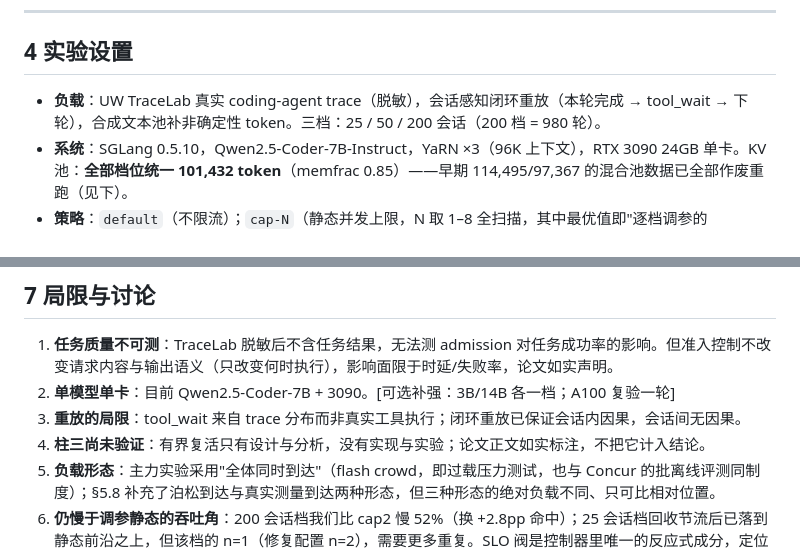
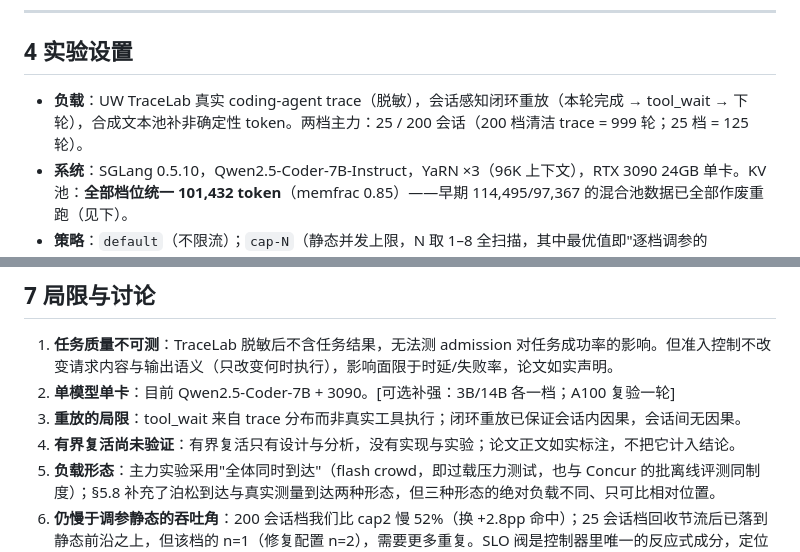
Before and after one commit to TobyMint/foyer, a Markdown page: paper/draft-v1.zh.md, 2 parts joined by grey strips. Rendered like a GitHub page.

```diff
--- a/paper/draft-v1.zh.md
+++ b/paper/draft-v1.zh.md
@@ -132,7 +132,7 @@ $$m \cdot \Big[\sum_{i \in \mathcal{A}} (x_i + \hat{g}_i) + (x_s + \hat{g}_s)\Bi
 
 ## 4 实验设置
 
-- **负载**：UW TraceLab 真实 coding-agent trace（脱敏），会话感知闭环重放（本轮完成 → tool_wait → 下轮），合成文本池补非确定性 token。三档：25 / 50 / 200 会话（200 档 = 980 轮）。
+- **负载**：UW TraceLab 真实 coding-agent trace（脱敏），会话感知闭环重放（本轮完成 → tool_wait → 下轮），合成文本池补非确定性 token。两档主力：25 / 200 会话（200 档清洁 trace = 999 轮；25 档 = 125 轮）。
 - **系统**：SGLang 0.5.10，Qwen2.5-Coder-7B-Instruct，YaRN ×3（96K 上下文），RTX 3090 24GB 单卡。KV 池：**全部档位统一 101,432 token**（memfrac 0.85）——早期 114,495/97,367 的混合池数据已全部作废重跑（见下）。
 - **策略**：`default`（不限流）；`cap-N`（静态并发上限，N 取 1–8 全扫描，其中最优值即"逐档调参的 oracle"）；`aimd2`（**忠实的 Concur 复现**：u_low-grow 律 + permit 暂停/恢复，3090 重调）；`budget2`（开天眼预留版，作为不可部署的上界参照）；`Foyer`（本文：容量核算准入 + 命名许可 + 命名挂起；`budget3` 为其实现在代码中的名字）。机制的关闭/回收通过显式开关做单变量对照（`hw=0` 关高水位地板、`sf=0` 关单飞准入、`target=` 调预算系数等）。
 - **指标**：前缀命中率（引擎报告）；TTFT（执行相，不含门外排队等待；中位/均值）；TTFT-SLO 达标率（<10s）；会话完成时间分布；wall 时间（端到端）；失败请求数。
@@ -281,7 +281,7 @@ $$m \cdot \Big[\sum_{i \in \mathcal{A}} (x_i + \hat{g}_i) + (x_s + \hat{g}_s)\Bi
 1. **任务质量不可测**：TraceLab 脱敏后不含任务结果，无法测 admission 对任务成功率的影响。但准入控制不改变请求内容与输出语义（只改变何时执行），影响面限于时延/失败率，论文如实声明。
 2. **单模型单卡**：目前 Qwen2.5-Coder-7B + 3090。[可选补强：3B/14B 各一档；A100 复验一轮]
 3. **重放的局限**：tool_wait 来自 trace 分布而非真实工具执行；闭环重放已保证会话内因果，会话间无因果。
-4. **柱三尚未验证**：有界复活只有设计与分析，没有实现与实验；论文正文如实标注，不把它计入结论。
+4. **有界复活尚未验证**：有界复活只有设计与分析，没有实现与实验；论文正文如实标注，不把它计入结论。
 5. **负载形态**：主力实验采用"全体同时到达"（flash crowd，即过载压力测试，也与 Concur 的批离线评测同制度）；§5.8 补充了泊松到达与真实测量到达两种形态，但三种形态的绝对负载不同、只可比相对位置。
 6. **仍慢于调参静态的吞吐角**：200 会话档我们比 cap2 慢 52%（换 +2.8pp 命中）；25 会话档回收节流后已落到静态前沿之上，但该档的 n=1（修复配置 n=2），需要更多重复。SLO 阀是控制器里唯一的反应式成分，定位为安全阀（其一并保留、而高水位地板与单飞准入被回收，见 §3.0 与 §5.7）。
 
```
Also changed, not shown: other parts of paper/draft-v1.zh.md (+13 -13 lines).
